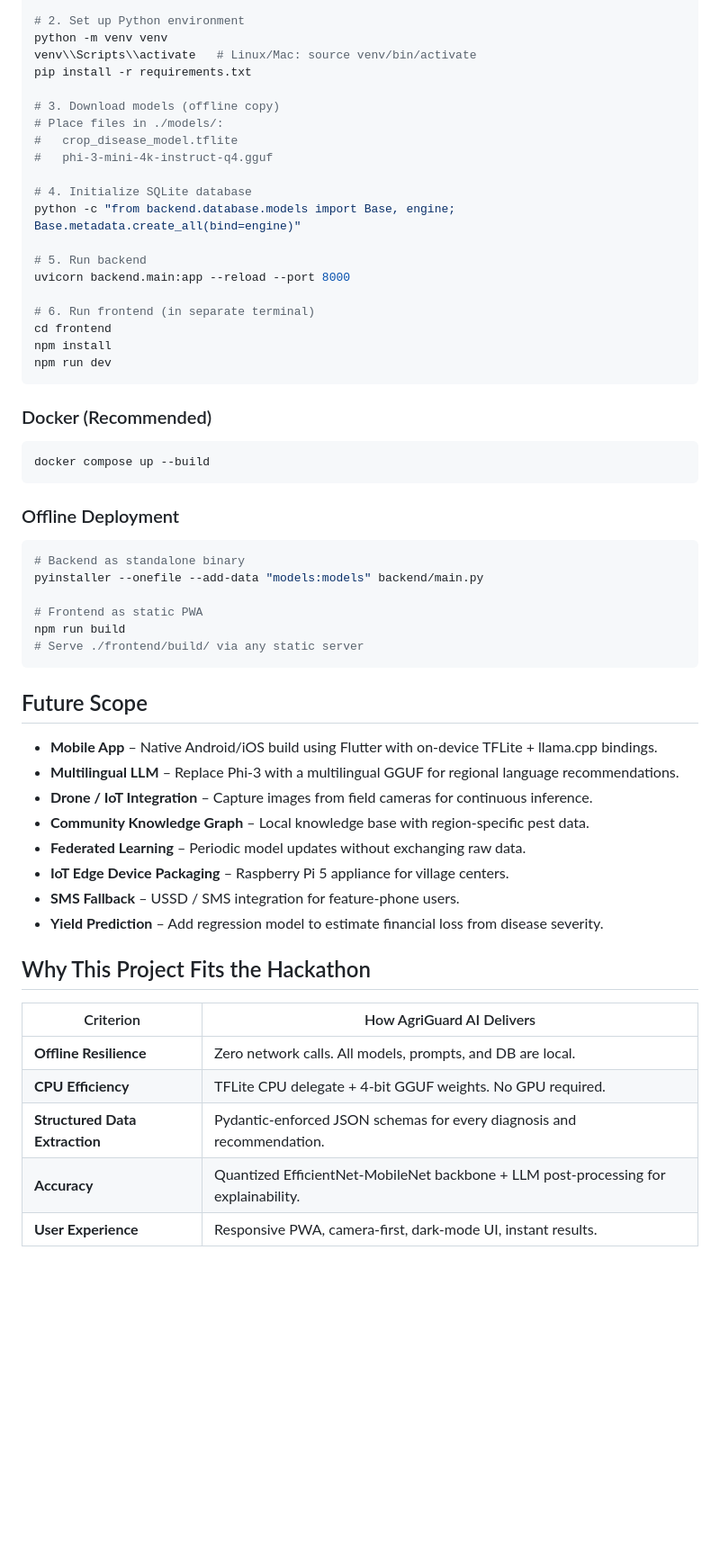
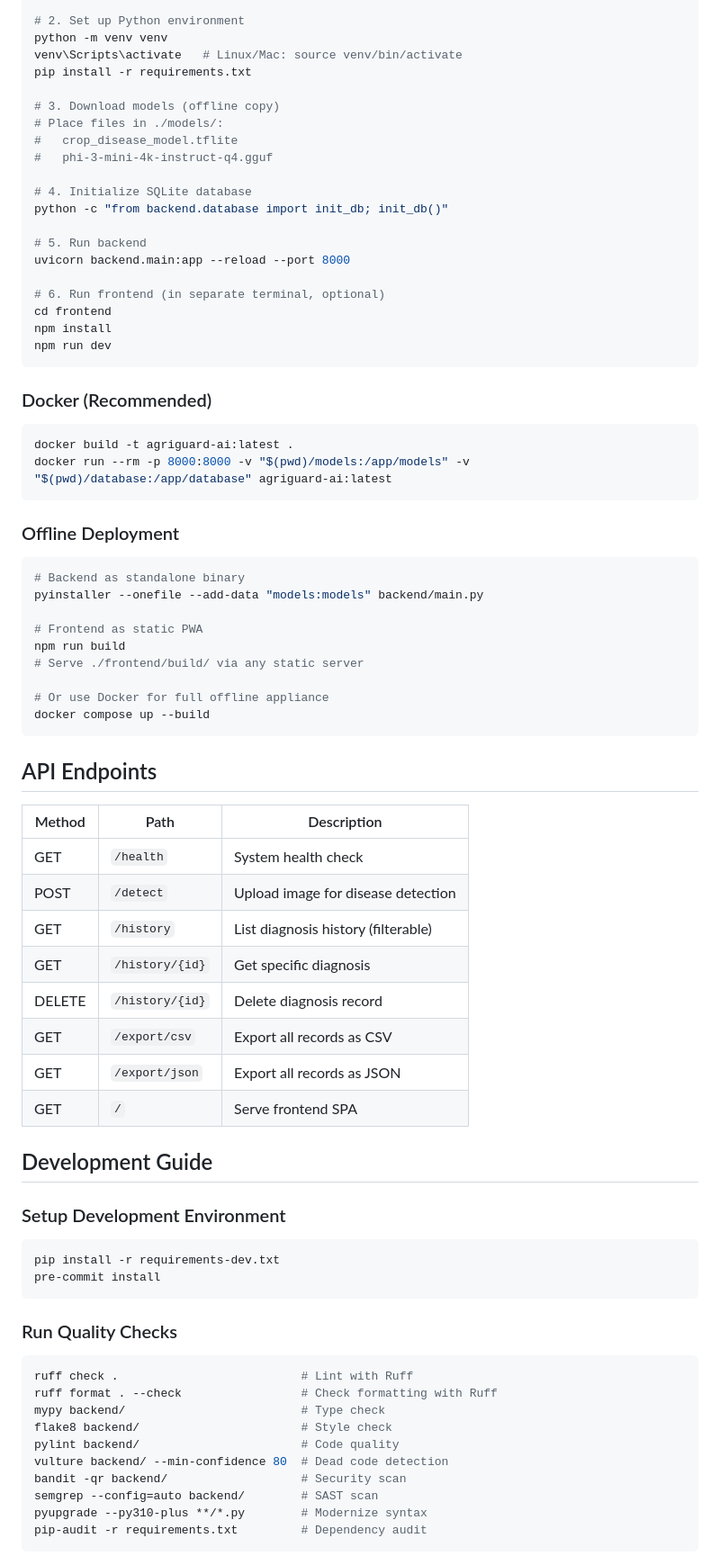
Before and after one commit to yeshu0910/AGRIGUARD-AI-offline-, a Markdown page: README.md, the part around one of its changes. Shown at 90% size. Rendered like a GitHub page; blank space fills up the shorter version.

````diff
--- a/README.md
+++ b/README.md
@@ -183,7 +148,7 @@ cd AgriGuard_AI
 
 # 2. Set up Python environment
 python -m venv venv
-venv\\Scripts\\activate   # Linux/Mac: source venv/bin/activate
+venv\Scripts\activate   # Linux/Mac: source venv/bin/activate
 pip install -r requirements.txt
 
 # 3. Download models (offline copy)
@@ -192,12 +157,12 @@ pip install -r requirements.txt
 #   phi-3-mini-4k-instruct-q4.gguf
 
 # 4. Initialize SQLite database
-python -c "from backend.database.models import Base, engine; Base.metadata.create_all(bind=engine)"
+python -c "from backend.database import init_db; init_db()"
 
 # 5. Run backend
 uvicorn backend.main:app --reload --port 8000
 
-# 6. Run frontend (in separate terminal)
+# 6. Run frontend (in separate terminal, optional)
 cd frontend
 npm install
 npm run dev
@@ -206,7 +171,8 @@ npm run dev
 ### Docker (Recommended)
 
 ```bash
-docker compose up --build
+docker build -t agriguard-ai:latest .
+docker run --rm -p 8000:8000 -v "$(pwd)/models:/app/models" -v "$(pwd)/database:/app/database" agriguard-ai:latest
 ```
 
 ### Offline Deployment
@@ -218,25 +184,45 @@ pyinstaller --onefile --add-data "models:models" backend/main.py
 # Frontend as static PWA
 npm run build
 # Serve ./frontend/build/ via any static server
+
+# Or use Docker for full offline appliance
+docker compose up --build
 ```
 
-## Future Scope
+## API Endpoints
 
-- **Mobile App** – Native Android/iOS build using Flutter with on-device TFLite + llama.cpp bindings.
-- **Multilingual LLM** – Replace Phi-3 with a multilingual GGUF for regional language recommendations.
-- **Drone / IoT Integration** – Capture images from field cameras for continuous inference.
-- **Community Knowledge Graph** – Local knowledge base with region-specific pest data.
-- **Federated Learning** – Periodic model updates without exchanging raw data.
-- **IoT Edge Device Packaging** – Raspberry Pi 5 appliance for village centers.
-- **SMS Fallback** – USSD / SMS integration for feature-phone users.
-- **Yield Prediction** – Add regression model to estimate financial loss from disease severity.
+| Method | Path | Description |
+|--------|------|-------------|
+| GET | `/health` | System health check |
+| POST | `/detect` | Upload image for disease detection |
+| GET | `/history` | List diagnosis history (filterable) |
+| GET | `/history/{id}` | Get specific diagnosis |
+| DELETE | `/history/{id}` | Delete diagnosis record |
+| GET | `/export/csv` | Export all records as CSV |
+| GET | `/export/json` | Export all records as JSON |
+| GET | `/` | Serve frontend SPA |
 
-## Why This Project Fits the Hackathon
+## Development Guide
 
-| Criterion | How AgriGuard AI Delivers |
-|-----------|---------------------------|
-| **Offline Resilience** | Zero network calls. All models, prompts, and DB are local. |
-| **CPU Efficiency** | TFLite CPU delegate + 4-bit GGUF weights. No GPU required. |
-| **Structured Data Extraction** | Pydantic-enforced JSON schemas for every diagnosis and recommendation. |
-| **Accuracy** | Quantized EfficientNet-MobileNet backbone + LLM post-processing for explainability. |
-| **User Experience** | Responsive PWA, camera-first, dark-mode UI, instant results. |
+### Setup Development Environment
+
+```bash
+pip install -r requirements-dev.txt
+pre-commit install
+```
+
+### Run Quality Checks
+
+```bash
+ruff check .                          # Lint with Ruff
+ruff format . --check                 # Check formatting with Ruff
+mypy backend/                         # Type check
+flake8 backend/                       # Style check
+pylint backend/                       # Code quality
+vulture backend/ --min-confidence 80  # Dead code detection
+bandit -qr backend/                   # Security scan
+semgrep --config=auto backend/        # SAST scan
+pyupgrade --py310-plus **/*.py        # Modernize syntax
+pip-audit -r requirements.txt         # Dependency audit
+```
+
````
Also changed, not shown: other parts of README.md (+96 -115 lines).
